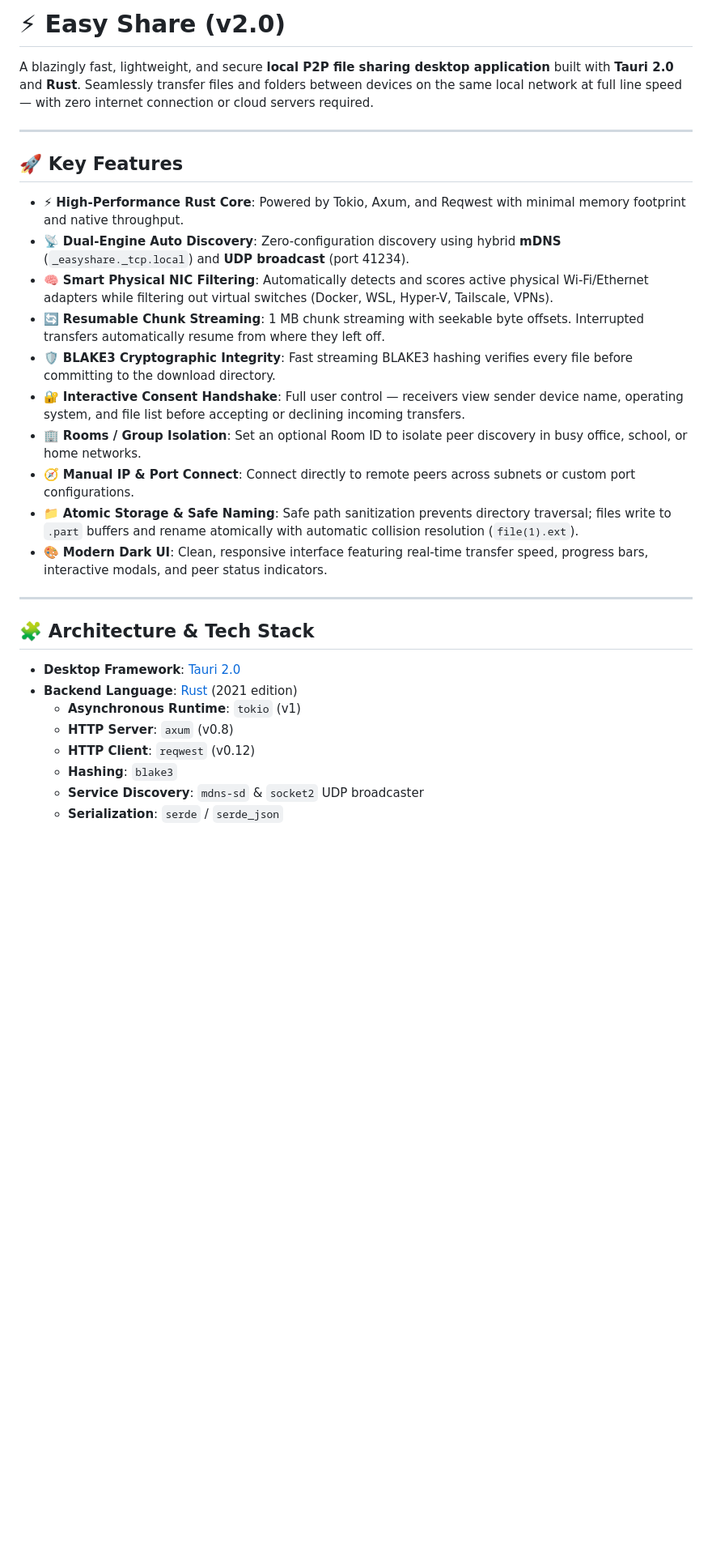
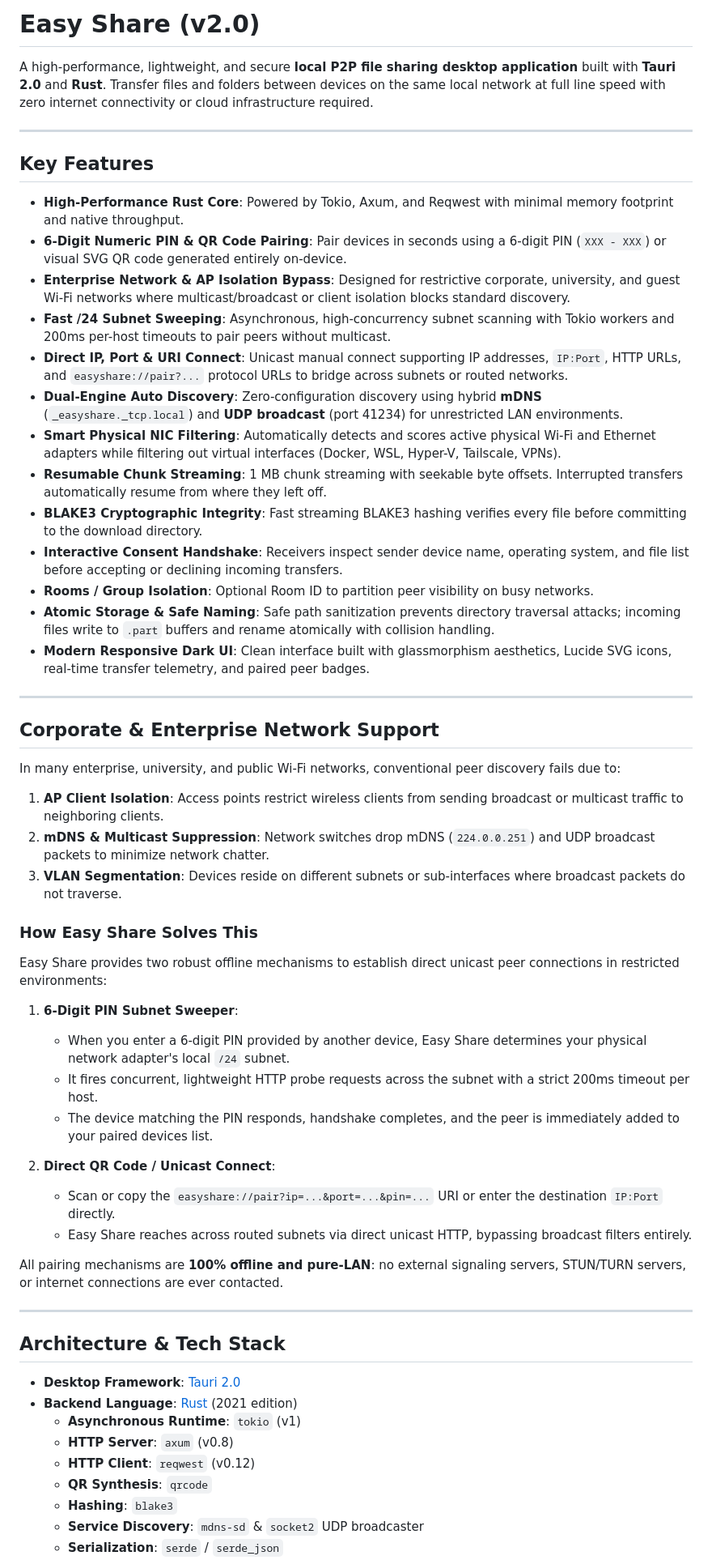
Before and after one commit to SASA97A/P2P-File-Sharer-Easy-Share, a Markdown page: README.md, the part around one of its changes. Shown at 81% size. Drawn GitHub-style; blank space fills up the shorter version.

Commit message:
docs: document QR code and numeric PIN pairing for corporate networks

```diff
--- a/README.md
+++ b/README.md
@@ -1,31 +1,59 @@
-# ⚡ Easy Share (v2.0)
+# Easy Share (v2.0)
 
-A blazingly fast, lightweight, and secure **local P2P file sharing desktop application** built with **Tauri 2.0** and **Rust**. Seamlessly transfer files and folders between devices on the same local network at full line speed — with zero internet connection or cloud servers required.
+A high-performance, lightweight, and secure **local P2P file sharing desktop application** built with **Tauri 2.0** and **Rust**. Transfer files and folders between devices on the same local network at full line speed with zero internet connectivity or cloud infrastructure required.
 
 ---
 
-## 🚀 Key Features
+## Key Features
 
-- ⚡ **High-Performance Rust Core**: Powered by Tokio, Axum, and Reqwest with minimal memory footprint and native throughput.
-- 📡 **Dual-Engine Auto Discovery**: Zero-configuration discovery using hybrid **mDNS** (`_easyshare._tcp.local`) and **UDP broadcast** (port 41234).
-- 🧠 **Smart Physical NIC Filtering**: Automatically detects and scores active physical Wi-Fi/Ethernet adapters while filtering out virtual switches (Docker, WSL, Hyper-V, Tailscale, VPNs).
-- 🔄 **Resumable Chunk Streaming**: 1 MB chunk streaming with seekable byte offsets. Interrupted transfers automatically resume from where they left off.
-- 🛡️ **BLAKE3 Cryptographic Integrity**: Fast streaming BLAKE3 hashing verifies every file before committing to the download directory.
-- 🔐 **Interactive Consent Handshake**: Full user control — receivers view sender device name, operating system, and file list before accepting or declining incoming transfers.
-- 🏢 **Rooms / Group Isolation**: Set an optional Room ID to isolate peer discovery in busy office, school, or home networks.
-- 🧭 **Manual IP & Port Connect**: Connect directly to remote peers across subnets or custom port configurations.
-- 📁 **Atomic Storage & Safe Naming**: Safe path sanitization prevents directory traversal; files write to `.part` buffers and rename atomically with automatic collision resolution (`file(1).ext`).
-- 🎨 **Modern Dark UI**: Clean, responsive interface featuring real-time transfer speed, progress bars, interactive modals, and peer status indicators.
+- **High-Performance Rust Core**: Powered by Tokio, Axum, and Reqwest with minimal memory footprint and native throughput.
+- **6-Digit Numeric PIN & QR Code Pairing**: Pair devices in seconds using a 6-digit PIN (`XXX - XXX`) or visual SVG QR code generated entirely on-device.
+- **Enterprise Network & AP Isolation Bypass**: Designed for restrictive corporate, university, and guest Wi-Fi networks where multicast/broadcast or client isolation blocks standard discovery.
+- **Fast /24 Subnet Sweeping**: Asynchronous, high-concurrency subnet scanning with Tokio workers and 200ms per-host timeouts to pair peers without multicast.
+- **Direct IP, Port & URI Connect**: Unicast manual connect supporting IP addresses, `IP:Port`, HTTP URLs, and `easyshare://pair?...` protocol URLs to bridge across subnets or routed networks.
+- **Dual-Engine Auto Discovery**: Zero-configuration discovery using hybrid **mDNS** (`_easyshare._tcp.local`) and **UDP broadcast** (port 41234) for unrestricted LAN environments.
+- **Smart Physical NIC Filtering**: Automatically detects and scores active physical Wi-Fi and Ethernet adapters while filtering out virtual interfaces (Docker, WSL, Hyper-V, Tailscale, VPNs).
+- **Resumable Chunk Streaming**: 1 MB chunk streaming with seekable byte offsets. Interrupted transfers automatically resume from where they left off.
+- **BLAKE3 Cryptographic Integrity**: Fast streaming BLAKE3 hashing verifies every file before committing to the download directory.
+- **Interactive Consent Handshake**: Receivers inspect sender device name, operating system, and file list before accepting or declining incoming transfers.
+- **Rooms / Group Isolation**: Optional Room ID to partition peer visibility on busy networks.
+- **Atomic Storage & Safe Naming**: Safe path sanitization prevents directory traversal attacks; incoming files write to `.part` buffers and rename atomically with collision handling.
+- **Modern Responsive Dark UI**: Clean interface built with glassmorphism aesthetics, Lucide SVG icons, real-time transfer telemetry, and paired peer badges.
 
 ---
 
-## 🧩 Architecture & Tech Stack
+## Corporate & Enterprise Network Support
+
+In many enterprise, university, and public Wi-Fi networks, conventional peer discovery fails due to:
+1. **AP Client Isolation**: Access points restrict wireless clients from sending broadcast or multicast traffic to neighboring clients.
+2. **mDNS & Multicast Suppression**: Network switches drop mDNS (`224.0.0.251`) and UDP broadcast packets to minimize network chatter.
+3. **VLAN Segmentation**: Devices reside on different subnets or sub-interfaces where broadcast packets do not traverse.
+
+### How Easy Share Solves This
+
+Easy Share provides two robust offline mechanisms to establish direct unicast peer connections in restricted environments:
+
+1. **6-Digit PIN Subnet Sweeper**:
+   - When you enter a 6-digit PIN provided by another device, Easy Share determines your physical network adapter's local `/24` subnet.
+   - It fires concurrent, lightweight HTTP probe requests across the subnet with a strict 200ms timeout per host.
+   - The device matching the PIN responds, handshake completes, and the peer is immediately added to your paired devices list.
+
+2. **Direct QR Code / Unicast Connect**:
+   - Scan or copy the `easyshare://pair?ip=...&port=...&pin=...` URI or enter the destination `IP:Port` directly.
+   - Easy Share reaches across routed subnets via direct unicast HTTP, bypassing broadcast filters entirely.
+
+All pairing mechanisms are **100% offline and pure-LAN**: no external signaling servers, STUN/TURN servers, or internet connections are ever contacted.
+
+---
+
+## Architecture & Tech Stack
 
 - **Desktop Framework**: [Tauri 2.0](https://tauri.app/)
 - **Backend Language**: [Rust](https://www.rust-lang.org/) (2021 edition)
   - **Asynchronous Runtime**: `tokio` (v1)
   - **HTTP Server**: `axum` (v0.8)
   - **HTTP Client**: `reqwest` (v0.12)
+  - **QR Synthesis**: `qrcode`
   - **Hashing**: `blake3`
   - **Service Discovery**: `mdns-sd` & `socket2` UDP broadcaster
   - **Serialization**: `serde` / `serde_json`
```
Also changed, not shown: other parts of README.md (+22 -12 lines).
